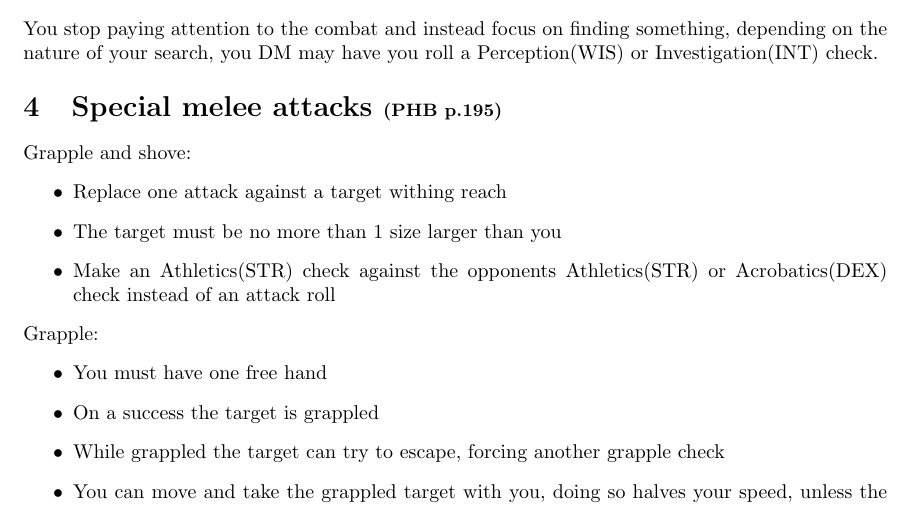
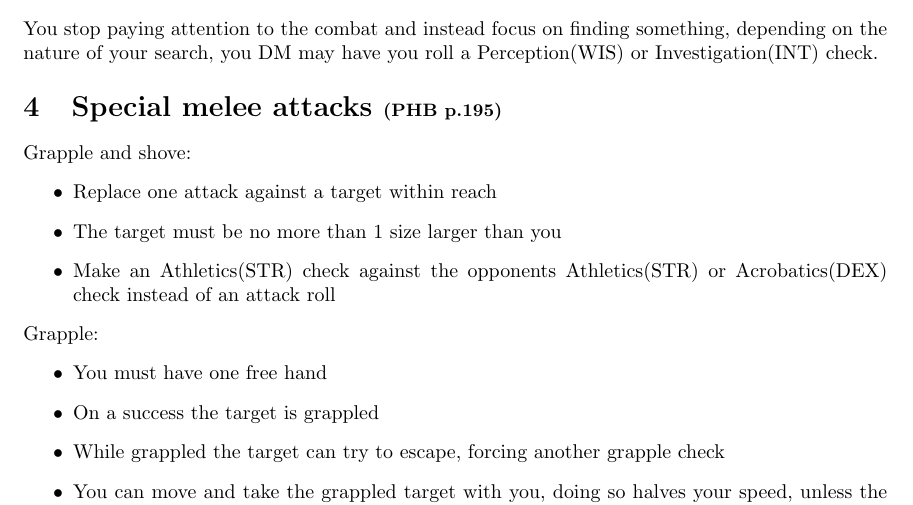
Before and after one commit to Jotra04/DnDQuickRefs, a LaTeX document (UnusualCombat.tex): part of the page, cut so that both start at the same text. Compiled offline with pdfLaTeX.

Commit message:
typo fix

```diff
--- a/UnusualCombat.tex
+++ b/UnusualCombat.tex
@@ -33,7 +33,7 @@ You stop paying attention to the combat and instead focus on finding something,
 \section{Special melee attacks \small (PHB p.195)}
 Grapple and shove:
 \begin{itemize}
-\item Replace one attack against a target withing reach
+\item Replace one attack against a target within reach
 \item The target must be no more than 1 size larger than you
 \item Make an Athletics(STR) check against the opponents Athletics(STR) or Acrobatics(DEX) check instead of an attack roll
 \end{itemize}
```
Also changed, not shown: UnusualCombat.pdf.
